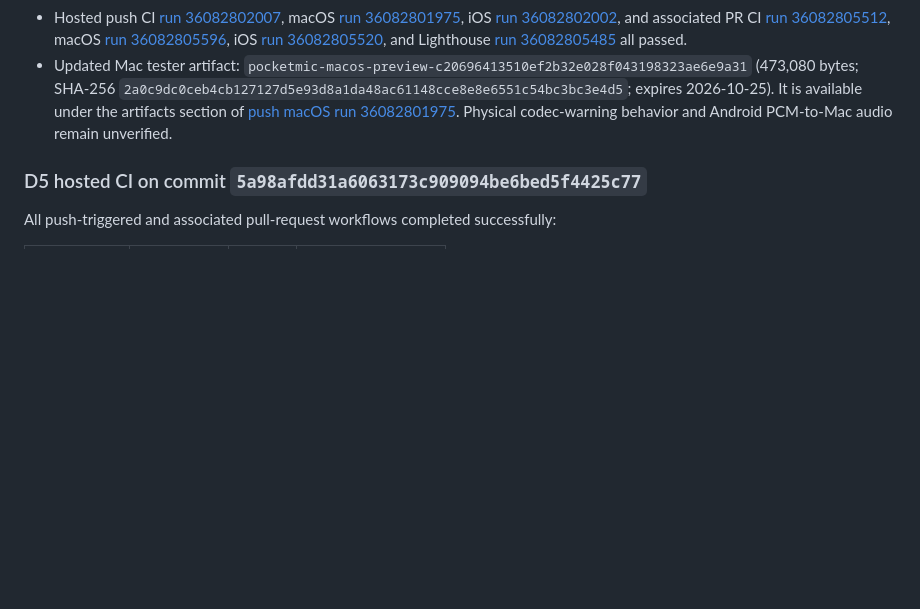
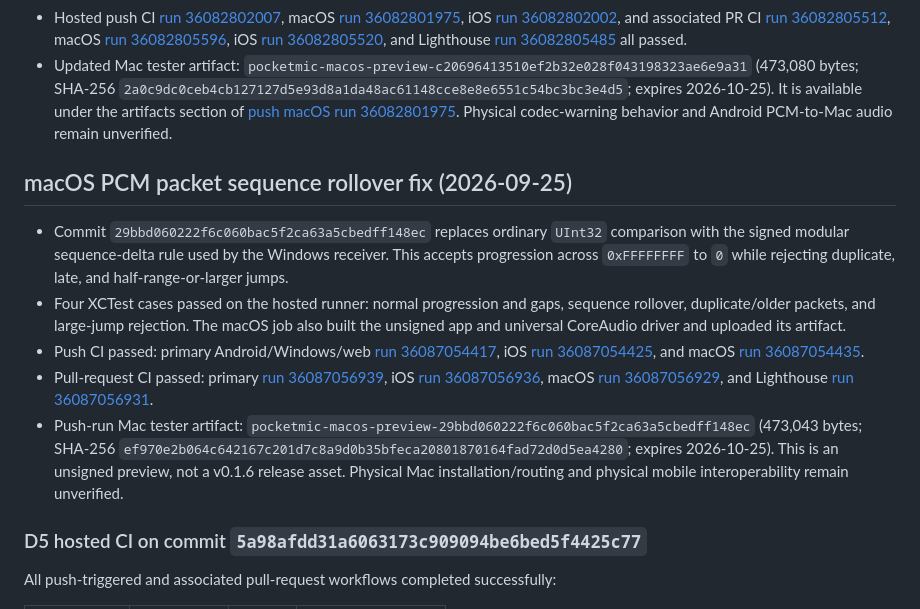
Before and after one commit to ryanspice/pocketmic-lan, a Markdown page: BUILD-EVIDENCE.md, the part around the change. GitHub-like rendering; blank space fills up the shorter version.

Commit message:
docs: record macOS sequence CI evidence

```diff
--- a/BUILD-EVIDENCE.md
+++ b/BUILD-EVIDENCE.md
@@ -54,6 +54,14 @@ Working-tree implementation on top of commit `5a98afdd31a6063173c909094be6bed5f4
 - Commit `c20696413510ef2b32e028f043198323ae6e9a31` adds a one-time visible warning when the Mac preview receives a structurally valid Opus v2 datagram. The warning directs the user to select PCM on the sender; the receiver continues to authenticate PCM v1 before forwarding it to the virtual-mic bridge. This is header-level compatibility detection, not Opus decoding or proof that the sender is trusted.
 - Hosted push CI [run 36082802007](https://github.com/ryanspice/pocketmic-lan/actions/runs/36082802007), macOS [run 36082801975](https://github.com/ryanspice/pocketmic-lan/actions/runs/36082801975), iOS [run 36082802002](https://github.com/ryanspice/pocketmic-lan/actions/runs/36082802002), and associated PR CI [run 36082805512](https://github.com/ryanspice/pocketmic-lan/actions/runs/36082805512), macOS [run 36082805596](https://github.com/ryanspice/pocketmic-lan/actions/runs/36082805596), iOS [run 36082805520](https://github.com/ryanspice/pocketmic-lan/actions/runs/36082805520), and Lighthouse [run 36082805485](https://github.com/ryanspice/pocketmic-lan/actions/runs/36082805485) all passed.
 - Updated Mac tester artifact: `pocketmic-macos-preview-c20696413510ef2b32e028f043198323ae6e9a31` (473,080 bytes; SHA-256 `2a0c9dc0ceb4cb127127d5e93d8a1da48ac61148cce8e8e6551c54bc3bc3e4d5`; expires 2026-10-25). It is available under the artifacts section of [push macOS run 36082801975](https://github.com/ryanspice/pocketmic-lan/actions/runs/36082801975). Physical codec-warning behavior and Android PCM-to-Mac audio remain unverified.
+
+## macOS PCM packet sequence rollover fix (2026-09-25)
+
+- Commit `29bbd060222f6c060bac5f2ca63a5cbedff148ec` replaces ordinary `UInt32` comparison with the signed modular sequence-delta rule used by the Windows receiver. This accepts progression across `0xFFFFFFFF` to `0` while rejecting duplicate, late, and half-range-or-larger jumps.
+- Four XCTest cases passed on the hosted runner: normal progression and gaps, sequence rollover, duplicate/older packets, and large-jump rejection. The macOS job also built the unsigned app and universal CoreAudio driver and uploaded its artifact.
+- Push CI passed: primary Android/Windows/web [run 36087054417](https://github.com/ryanspice/pocketmic-lan/actions/runs/36087054417), iOS [run 36087054425](https://github.com/ryanspice/pocketmic-lan/actions/runs/36087054425), and macOS [run 36087054435](https://github.com/ryanspice/pocketmic-lan/actions/runs/36087054435).
+- Pull-request CI passed: primary [run 36087056939](https://github.com/ryanspice/pocketmic-lan/actions/runs/36087056939), iOS [run 36087056936](https://github.com/ryanspice/pocketmic-lan/actions/runs/36087056936), macOS [run 36087056929](https://github.com/ryanspice/pocketmic-lan/actions/runs/36087056929), and Lighthouse [run 36087056931](https://github.com/ryanspice/pocketmic-lan/actions/runs/36087056931).
+- Push-run Mac tester artifact: `pocketmic-macos-preview-29bbd060222f6c060bac5f2ca63a5cbedff148ec` (473,043 bytes; SHA-256 `ef970e2b064c642167c201d7c8a9d0b35bfeca20801870164fad72d0d5ea4280`; expires 2026-10-25). This is an unsigned preview, not a v0.1.6 release asset. Physical Mac installation/routing and physical mobile interoperability remain unverified.
 
 ### D5 hosted CI on commit `5a98afdd31a6063173c909094be6bed5f4425c77`
 
```
Also changed, not shown: MASTER-PLAN.md (+4 -4 lines).
